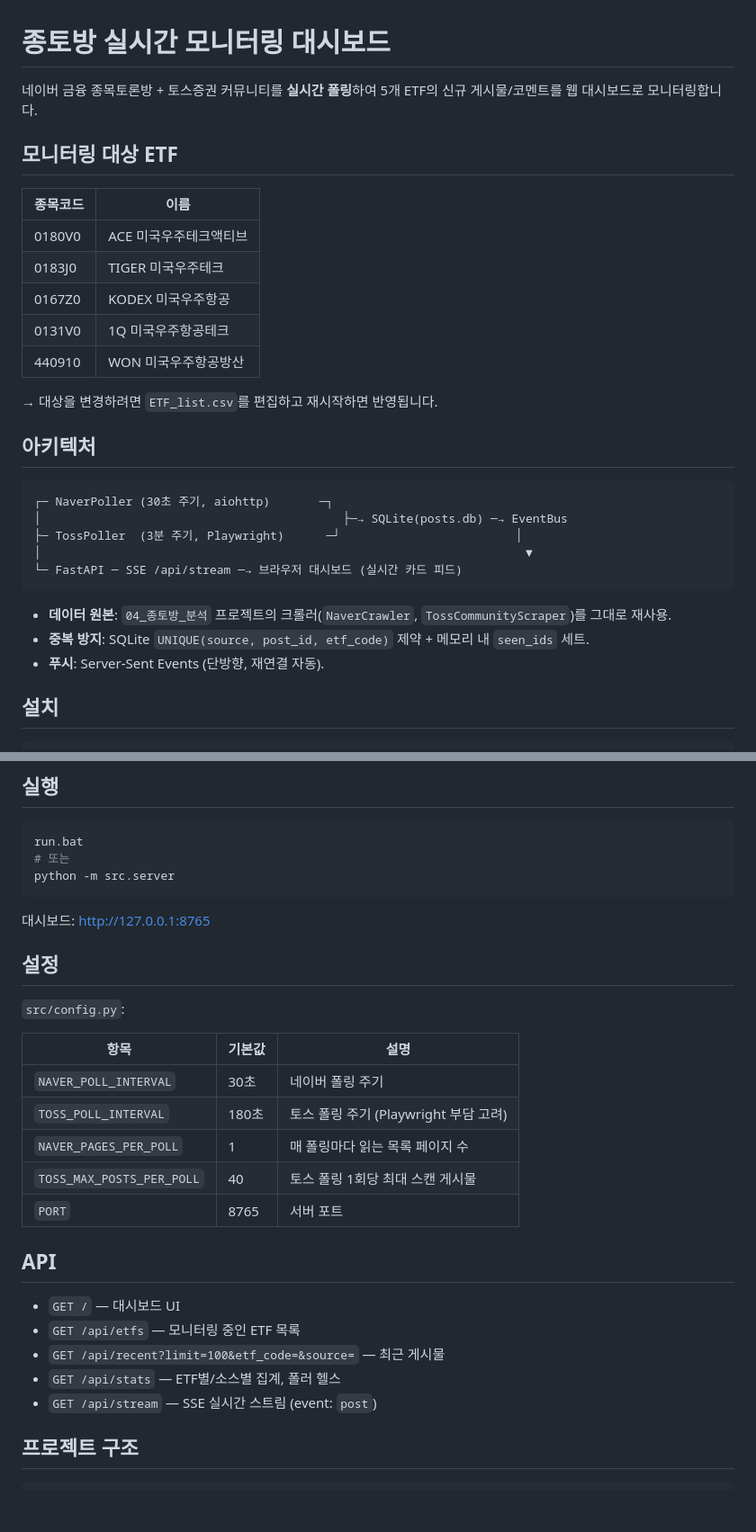
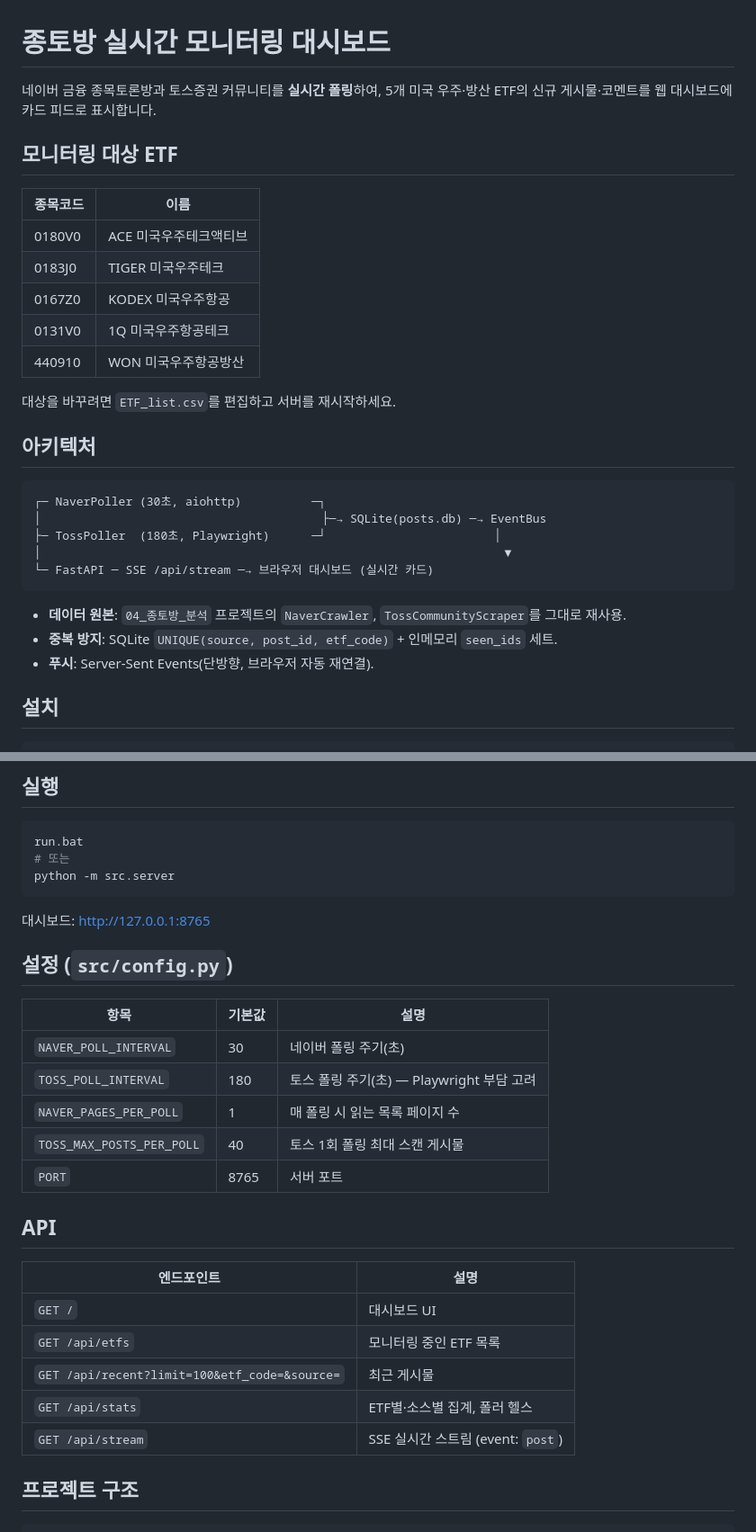
Before and after one commit to yeseong-p/naver_toss_community, a Markdown page: README.md, 2 parts joined by grey strips. Shown at 90% size. GitHub-like rendering; blank space fills up the shorter version.

````diff
--- a/README.md
+++ b/README.md
@@ -1,6 +1,6 @@
 # 종토방 실시간 모니터링 대시보드
 
-네이버 금융 종목토론방 + 토스증권 커뮤니티를 **실시간 폴링**하여 5개 ETF의 신규 게시물/코멘트를 웹 대시보드로 모니터링합니다.
+네이버 금융 종목토론방과 토스증권 커뮤니티를 **실시간 폴링**하여, 5개 미국 우주·방산 ETF의 신규 게시물·코멘트를 웹 대시보드에 카드 피드로 표시합니다.
 
 ## 모니터링 대상 ETF
 
@@ -12,21 +12,21 @@
 | 0131V0  | 1Q 미국우주항공테크 |
 | 440910  | WON 미국우주항공방산 |
 
-→ 대상을 변경하려면 `ETF_list.csv`를 편집하고 재시작하면 반영됩니다.
+대상을 바꾸려면 `ETF_list.csv`를 편집하고 서버를 재시작하세요.
 
 ## 아키텍처
 
 ```
-┌─ NaverPoller (30초 주기, aiohttp)       ─┐
-│                                           ├─→ SQLite(posts.db) ─→ EventBus
-├─ TossPoller  (3분 주기, Playwright)      ─┘                         │
-│                                                                     ▼
-└─ FastAPI ─ SSE /api/stream ─→ 브라우저 대시보드 (실시간 카드 피드)
+┌─ NaverPoller (30초, aiohttp)          ─┐
+│                                        ├─→ SQLite(posts.db) ─→ EventBus
+├─ TossPoller  (180초, Playwright)      ─┘                        │
+│                                                                  ▼
+└─ FastAPI ─ SSE /api/stream ─→ 브라우저 대시보드 (실시간 카드)
 ```
 
-- **데이터 원본**: `04_종토방_분석` 프로젝트의 크롤러(`NaverCrawler`, `TossCommunityScraper`)를 그대로 재사용.
-- **중복 방지**: SQLite `UNIQUE(source, post_id, etf_code)` 제약 + 메모리 내 `seen_ids` 세트.
-- **푸시**: Server-Sent Events (단방향, 재연결 자동).
+- **데이터 원본**: `04_종토방_분석` 프로젝트의 `NaverCrawler`, `TossCommunityScraper`를 그대로 재사용.
+- **중복 방지**: SQLite `UNIQUE(source, post_id, etf_code)` + 인메모리 `seen_ids` 세트.
+- **푸시**: Server-Sent Events(단방향, 브라우저 자동 재연결).
 
 ## 설치
 
@@ -47,27 +47,27 @@ run.bat
 python -m src.server
 ```
 
-대시보드: http://127.0.0.1:8765
+대시보드: <http://127.0.0.1:8765>
 
-## 설정
-
-`src/config.py`:
+## 설정 (`src/config.py`)
 
 | 항목 | 기본값 | 설명 |
-|------|--------|------|
-| `NAVER_POLL_INTERVAL` | 30초 | 네이버 폴링 주기 |
-| `TOSS_POLL_INTERVAL` | 180초 | 토스 폴링 주기 (Playwright 부담 고려) |
-| `NAVER_PAGES_PER_POLL` | 1 | 매 폴링마다 읽는 목록 페이지 수 |
-| `TOSS_MAX_POSTS_PER_POLL` | 40 | 토스 폴링 1회당 최대 스캔 게시물 |
+|------|-------|------|
+| `NAVER_POLL_INTERVAL` | 30 | 네이버 폴링 주기(초) |
+| `TOSS_POLL_INTERVAL` | 180 | 토스 폴링 주기(초) — Playwright 부담 고려 |
+| `NAVER_PAGES_PER_POLL` | 1 | 매 폴링 시 읽는 목록 페이지 수 |
+| `TOSS_MAX_POSTS_PER_POLL` | 40 | 토스 1회 폴링 최대 스캔 게시물 |
 | `PORT` | 8765 | 서버 포트 |
 
 ## API
 
-- `GET /` — 대시보드 UI
-- `GET /api/etfs` — 모니터링 중인 ETF 목록
-- `GET /api/recent?limit=100&etf_code=&source=` — 최근 게시물
-- `GET /api/stats` — ETF별/소스별 집계, 폴러 헬스
-- `GET /api/stream` — SSE 실시간 스트림 (event: `post`)
+| 엔드포인트 | 설명 |
+|-----------|------|
+| `GET /` | 대시보드 UI |
+| `GET /api/etfs` | 모니터링 중인 ETF 목록 |
+| `GET /api/recent?limit=100&etf_code=&source=` | 최근 게시물 |
+| `GET /api/stats` | ETF별·소스별 집계, 폴러 헬스 |
+| `GET /api/stream` | SSE 실시간 스트림 (event: `post`) |
 
 ## 프로젝트 구조
 
````
Also changed, not shown: other parts of README.md (+4 -4 lines).
